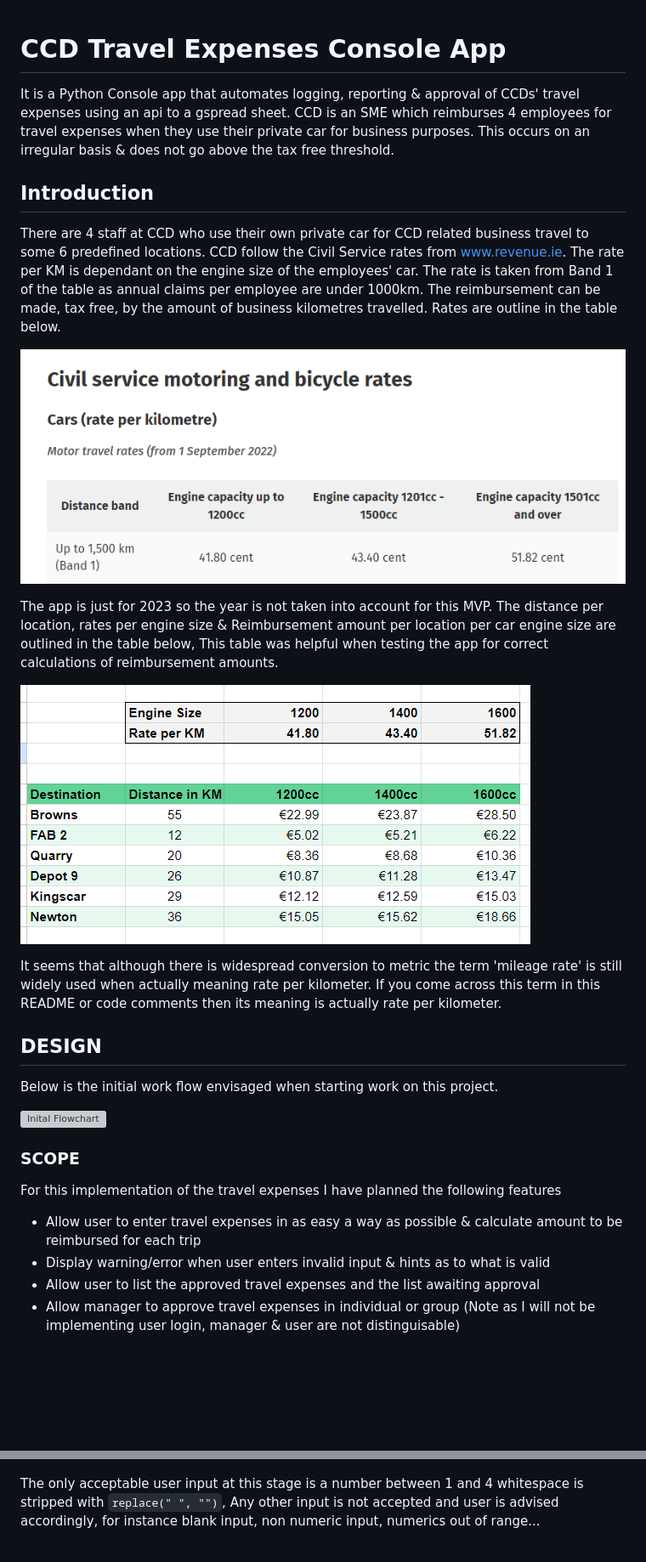
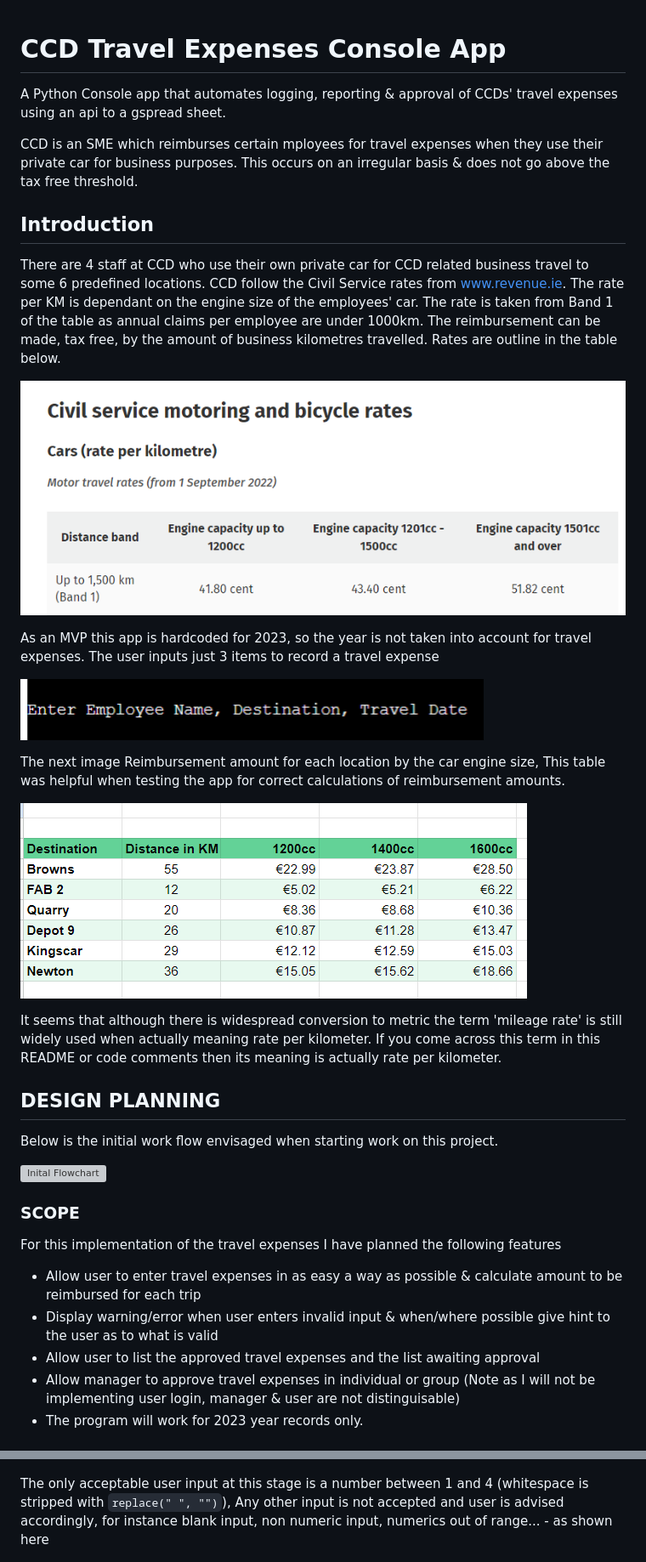
Before and after one commit to siobhain/travelexpenses, a Markdown page: README.md, 2 parts joined by grey strips. Shown: that part at 85% size. Drawn GitHub-style; pictures changed too: docs/ci-amounts.PNG, docs/travelexpense.PNG (added); blank space fills up the shorter version; grey boxes are pictures that could not be loaded.

```diff
--- a/README.md
+++ b/README.md
@@ -1,7 +1,8 @@
 
 # CCD Travel Expenses Console App
+A Python Console app that automates logging, reporting & approval of CCDs' travel expenses using an api to a gspread sheet.
 
-It is a Python Console app that automates logging, reporting & approval of CCDs' travel expenses using an api to a gspread sheet.  CCD is an SME which reimburses 4 employees for travel expenses when they use their private car for business purposes. This occurs on an irregular basis & does not go above the tax free threshold.
+CCD is an SME which reimburses  certain mployees for travel expenses when they use their private car for business purposes. This occurs on an irregular basis & does not go above the tax free threshold.
 
 ## Introduction
 
@@ -9,15 +10,19 @@ There are 4 staff at CCD who use their own private car for CCD related business
 
 <!-- Civil Service Mileage or Motoring Rates : -->
 
-![Civil Service Motoring Rates](docs/revenue-milage-rates.PNG )
+![Civil Service Motoring Rates](docs/revenue-milage-rates.PNG)
 
-The app is just for 2023 so the year is not taken into account for this MVP.  The distance per location, rates per engine size & Reimbursement amount per location per car engine size are outlined in the table below, This table was helpful when testing the app for correct calculations of reimbursement amounts.
+As an MVP this app is hardcoded for 2023, so the year is not taken into account for travel expenses. The user inputs just 3 items to record a travel expense
+
+![Enter ...](docs/travelexpense.PNG)
+
+ The next image Reimbursement amount for each location by the car engine size, This table was helpful when testing the app for correct calculations of reimbursement amounts.
 
 ![Amounts](docs/ci-amounts.PNG)
 
 It seems that although there is widespread conversion to metric the term 'mileage rate' is still widely used when actually meaning rate per kilometer. If you come across this term in this README or code comments then its meaning is actually rate per kilometer.
 
-## DESIGN
+## DESIGN PLANNING
 
 Below is the initial work flow envisaged when starting work on this project.
 
@@ -27,7 +32,8 @@ Below is the initial work flow envisaged when starting work on this project.
 For this implementation of the travel expenses I have planned the following features
 
 * Allow user to enter travel expenses in as easy a way as possible & calculate amount to be reimbursed for each trip
-* Display warning/error when user enters invalid input & hints as to what is valid
+* Display warning/error when user enters invalid input & when/where possible give hint to the user as to what is valid
 * Allow user to list the approved travel expenses and the list awaiting approval
-* Allow manager to approve travel expenses in individual or group (Note as I will not be implementing user login, manager & user are not  distinguisable)
+* Allow manager to approve travel expenses in individual or group (Note as I will not be implementing user login, manager & user are not distinguisable)
+* The program will work for 2023 year records only.
 
@@ -58,7 +102,7 @@ Main menu has 4 options as follows
 
 ![Main Menu](docs/mainmenu.PNG)
 
-The only acceptable user input at this stage is a number between 1 and 4 whitespace is stripped with `replace(" ", "")`,  Any other input is not accepted and user is advised accordingly, for instance blank input, non numeric input, numerics out of range...
+The only acceptable user input at this stage is a number between 1 and 4 (whitespace is stripped with `replace(" ", "")`),  Any other input is not accepted and user is advised accordingly, for instance blank input, non numeric input, numerics out of range...  - as shown here
 
 ![Main Menu Wrong Input](docs/mainmenu-wrong-input.PNG)
 
```
Also changed, not shown: other parts of README.md (+134 -172 lines), docs/distancews.PNG (added), docs/enginesizews.PNG (added), docs/python-linter.PNG (added), docs/travelexpensesws.PNG (added).
